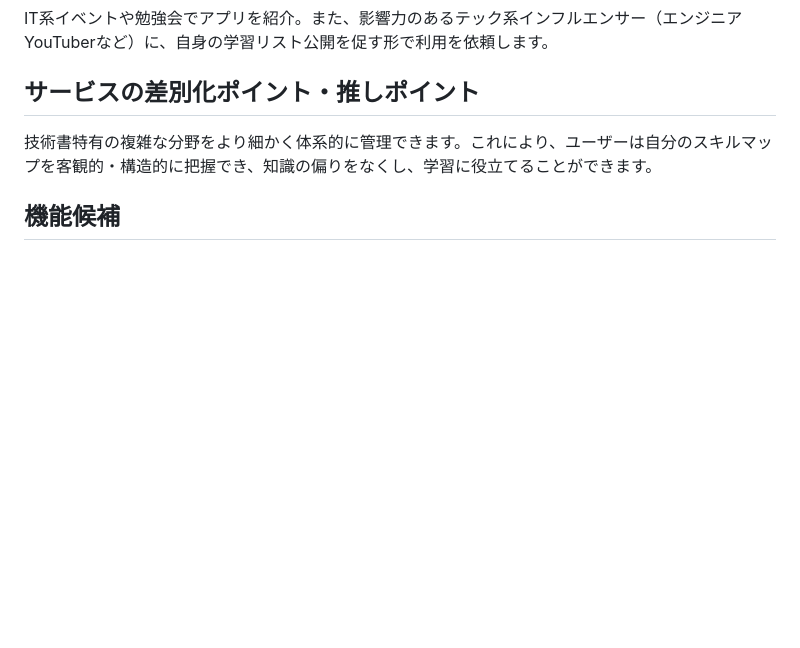
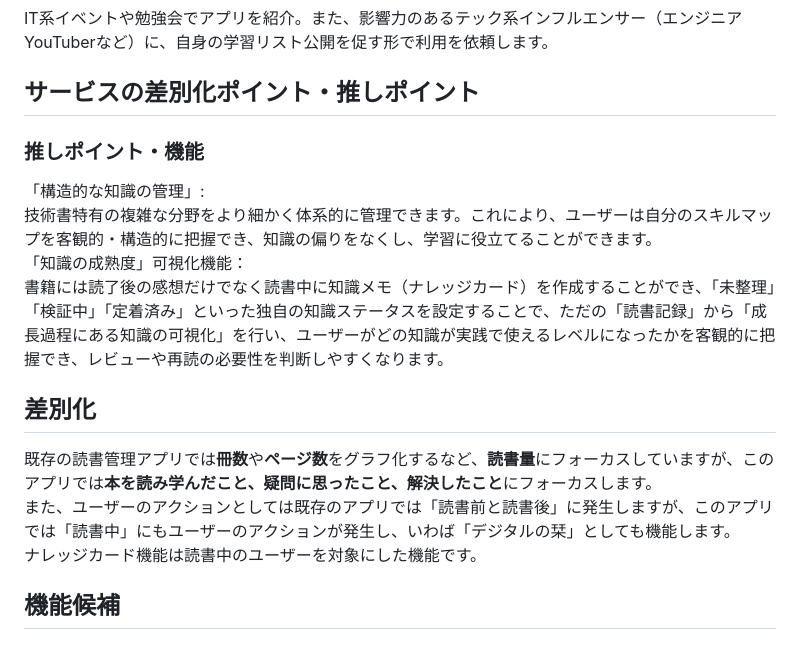
Before and after one commit to amami1625/my_graduation_project, a Markdown page: README.md, the part around the change. Rendered like a GitHub page; blank space fills up the shorter version.

Commit message:
doc: 差別化ポイントについて修正

```diff
--- a/README.md
+++ b/README.md
@@ -27,7 +27,16 @@
 IT系イベントや勉強会でアプリを紹介。また、影響力のあるテック系インフルエンサー（エンジニアYouTuberなど）に、自身の学習リスト公開を促す形で利用を依頼します。
 
 ## サービスの差別化ポイント・推しポイント
+### 推しポイント・機能
+「構造的な知識の管理」:
 技術書特有の複雑な分野をより細かく体系的に管理できます。これにより、ユーザーは自分のスキルマップを客観的・構造的に把握でき、知識の偏りをなくし、学習に役立てることができます。
+「知識の成熟度」可視化機能：
+書籍には読了後の感想だけでなく読書中に知識メモ（ナレッジカード）を作成することができ、「未整理」「検証中」「定着済み」といった独自の知識ステータスを設定することで、ただの「読書記録」から「成長過程にある知識の可視化」を行い、ユーザーがどの知識が実践で使えるレベルになったかを客観的に把握でき、レビューや再読の必要性を判断しやすくなります。
+
+## 差別化
+既存の読書管理アプリでは**冊数**や**ページ数**をグラフ化するなど、**読書量**にフォーカスしていますが、このアプリでは**本を読み学んだこと、疑問に思ったこと、解決したこと**にフォーカスします。
+また、ユーザーのアクションとしては既存のアプリでは「読書前と読書後」に発生しますが、このアプリでは「読書中」にもユーザーのアクションが発生し、いわば「デジタルの栞」としても機能します。
+ナレッジカード機能は読書中のユーザーを対象にした機能です。
 
 ## 機能候補
 ### MVPリリース時に作っていたいもの
```
